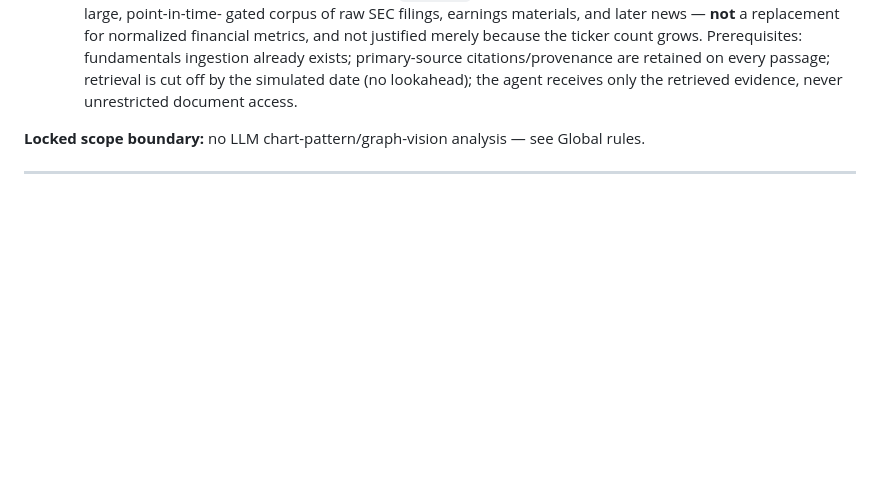
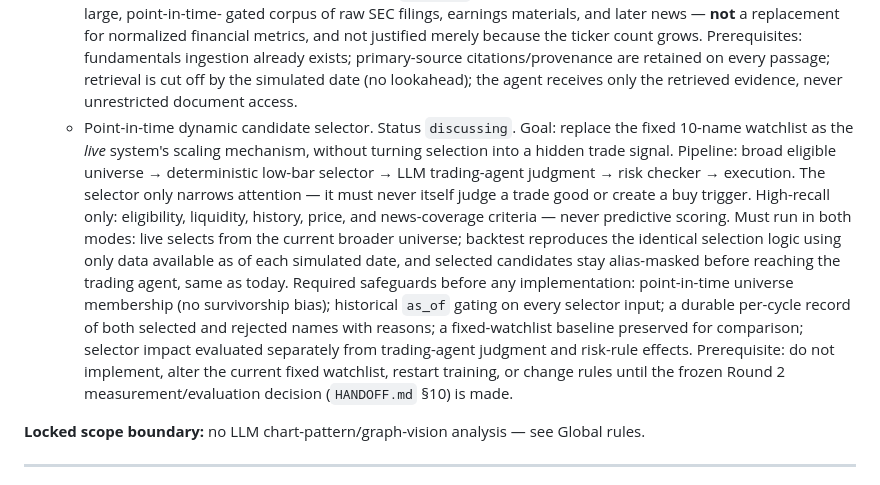
Before and after one commit to Arjun-Nairr/Self-Trading-Agent-, a Markdown page: docs/PROJECT_BACKLOG.md, the part around the change. GitHub-like rendering; blank space fills up the shorter version.

Commit message:
docs/PROJECT_BACKLOG.md: add point-in-time dynamic candidate selector
Under Sector 2 (Market Intelligence & Data), Later, status discussing:
a deterministic, high-recall selector that would replace the fixed
10-name watchlist as the live system's scaling mechanism, without
becoming a hidden trade signal. Pipeline: broad eligible universe ->
deterministic low-bar selector -> LLM trading-agent judgment -> risk
checker -> execution. Documents the required live/backtest parity
(alias-masked in backtest, as_of-gated inputs) and safeguards
(point-in-time universe membership, durable selected/rejected record,
fixed-watchlist baseline, separate impact evaluation) that must exist
before any implementation.

Explicitly gated on the frozen Round 2 measurement/evaluation decision
(HANDOFF.md §10) -- no implementation, no watchlist change, no
training restart, no rule change until then.

Documentation only. No runtime code, watchlist data, rules, training
state, dashboard, Docker, Neon, or tests touched. 309 lines, under the
350-line cap.

Co-Authored-By: Claude Sonnet 5 <noreply@anthropic.com>

```diff
--- a/docs/PROJECT_BACKLOG.md
+++ b/docs/PROJECT_BACKLOG.md
@@ -114,6 +114,27 @@ fixed 10-ticker watchlist universe.
     citations/provenance are retained on every passage; retrieval is
     cut off by the simulated date (no lookahead); the agent receives
     only the retrieved evidence, never unrestricted document access.
+  - Point-in-time dynamic candidate selector. Status `discussing`. Goal:
+    replace the fixed 10-name watchlist as the *live* system's scaling
+    mechanism, without turning selection into a hidden trade signal.
+    Pipeline: broad eligible universe → deterministic low-bar selector
+    → LLM trading-agent judgment → risk checker → execution. The
+    selector only narrows attention — it must never itself judge a
+    trade good or create a buy trigger. High-recall only: eligibility,
+    liquidity, history, price, and news-coverage criteria — never
+    predictive scoring. Must run in both modes: live selects from the
+    current broader universe; backtest reproduces the identical
+    selection logic using only data available as of each simulated
+    date, and selected candidates stay alias-masked before reaching the
+    trading agent, same as today. Required safeguards before any
+    implementation: point-in-time universe membership (no survivorship
+    bias); historical `as_of` gating on every selector input; a durable
+    per-cycle record of both selected and rejected names with reasons;
+    a fixed-watchlist baseline preserved for comparison; selector impact
+    evaluated separately from trading-agent judgment and risk-rule
+    effects. Prerequisite: do not implement, alter the current fixed
+    watchlist, restart training, or change rules until the frozen
+    Round 2 measurement/evaluation decision (`HANDOFF.md` §10) is made.
 
 **Locked scope boundary:** no LLM chart-pattern/graph-vision analysis
 — see Global rules.
```
